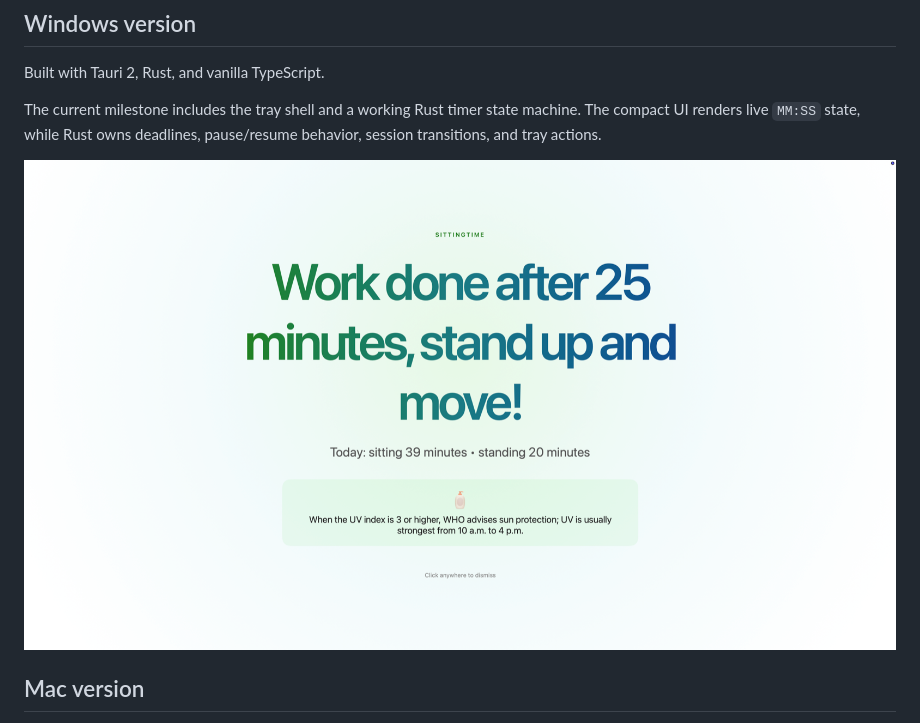
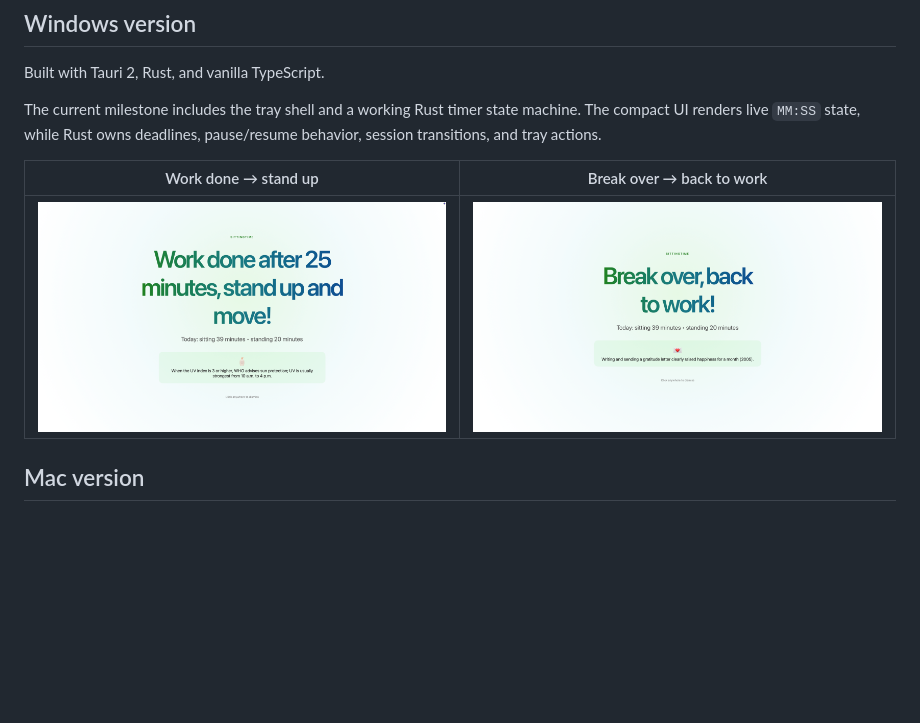
Before and after one commit to 0xdonniechu/sitting-time, a Markdown page: README.md, the part around the change. GitHub-like rendering; pictures changed too: screenshots/reminder-break-over.png (added); blank space fills up the shorter version.

Commit message:
README: add break-over reminder screenshot to Windows section

```diff
--- a/README.md
+++ b/README.md
@@ -11,7 +11,9 @@ Built with Tauri 2, Rust, and vanilla TypeScript.
 
 The current milestone includes the tray shell and a working Rust timer state machine. The compact UI renders live `MM:SS` state, while Rust owns deadlines, pause/resume behavior, session transitions, and tray actions.
 
-![Full-screen reminder with a health fact](screenshots/reminder-flash.png)
+| Work done → stand up | Break over → back to work |
+| --- | --- |
+| ![Full-screen reminder with a health fact](screenshots/reminder-flash.png) | ![Break-over reminder with a health fact](screenshots/reminder-break-over.png) |
 
 ## Mac version
 
```
